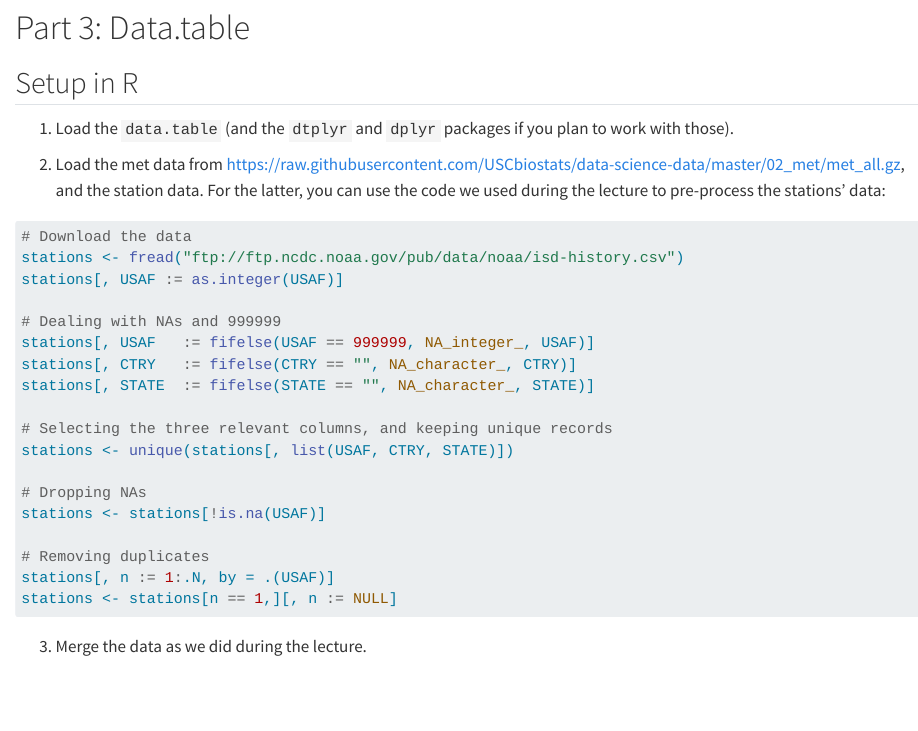
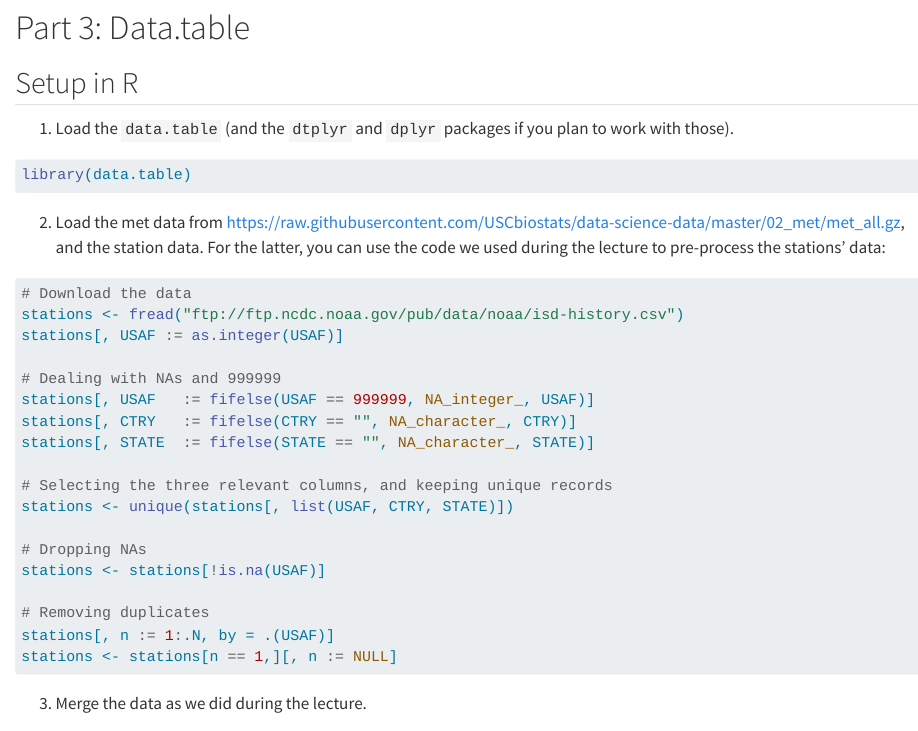
Before and after one commit to KPDuBose/PHS-7045-labs, a Quarto document (lab-week-03/README.qmd): the page in a window 1100 px wide, from 3580 px down. Rendered offline with R 4.5, knitr and Pandoc in place of Quarto, with nearby package versions; drawn as R Markdown's standard HTML page in place of the format the file asks for; long lines of code are wrapped.

Commit message:
Added some data chunks for Part 3

````diff
--- a/lab-week-03/README.qmd
+++ b/lab-week-03/README.qmd
@@ -153,6 +153,9 @@ Knit the document, commit your changes, and push them to GitHub.
 ## Setup in R
 
 1. Load the `data.table` (and the `dtplyr` and `dplyr` packages if you plan to work with those).
+```{r}
+library(data.table)
+```
 
 2. Load the met data from https://raw.githubusercontent.com/USCbiostats/data-science-data/master/02_met/met_all.gz, and the station data. For the latter, you can use the code we used during the lecture to pre-process the stations' data:
 
````
